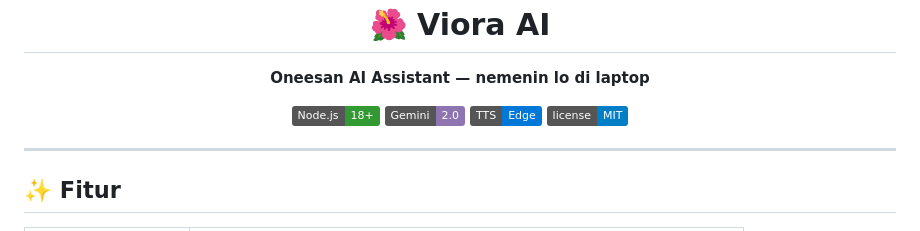
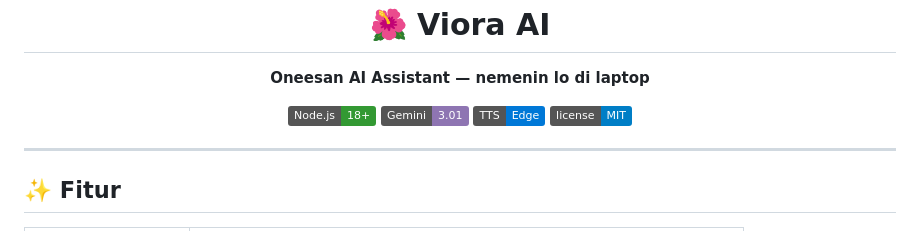
Before and after one commit to Alif-Kopling/Viora-ai, a Markdown page: README.md, the part around the change. GitHub-like rendering; badges without logos.

Commit message:
Update Gemini badge from 2.0 to 3.01

```diff
--- a/README.md
+++ b/README.md
@@ -6,7 +6,7 @@
   </p>
   <p align="center">
     <img src="https://img.shields.io/badge/Node.js-18%2B-339933?logo=node.js&logoColor=white">
-    <img src="https://img.shields.io/badge/Gemini-2.0-8E75B2?logo=googlegemini&logoColor=white">
+    <img src="https://img.shields.io/badge/Gemini-3.01-8E75B2?logo=googlegemini&logoColor=white">
     <img src="https://img.shields.io/badge/TTS-Edge-0078D7?logo=windows&logoColor=white">
     <img src="https://img.shields.io/badge/license-MIT-blue">
   </p>
```
